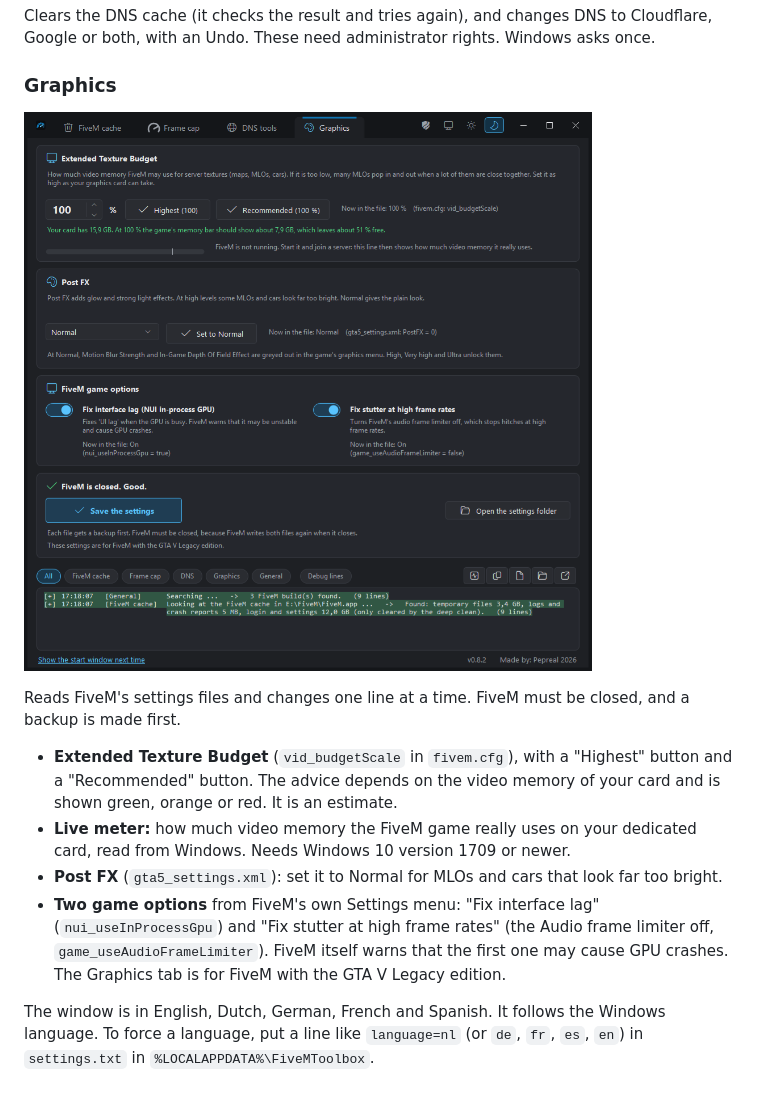
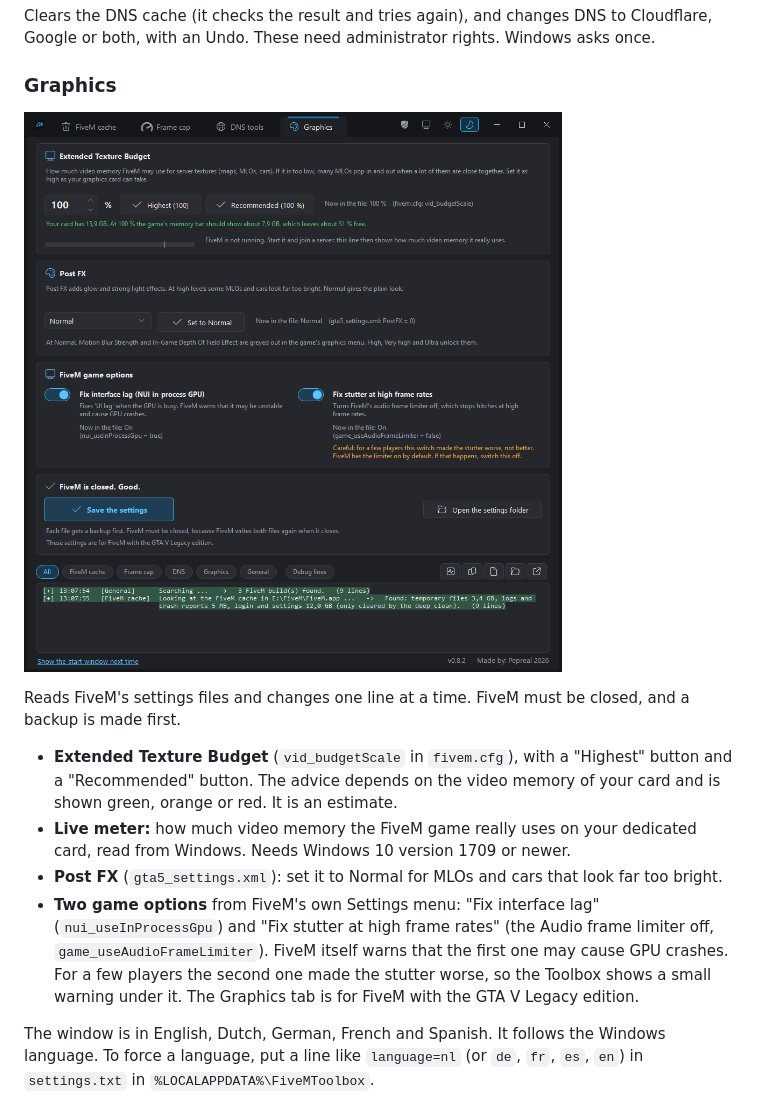
Before and after one commit to Pepreal/FiveM-Toolbox, a Markdown page: README.md, the part around the change. Drawn GitHub-style; pictures changed too: docs/graphics.png.

```diff
--- a/README.md
+++ b/README.md
@@ -49,7 +49,7 @@ Reads FiveM's settings files and changes one line at a time. FiveM must be close
 - **Extended Texture Budget** (`vid_budgetScale` in `fivem.cfg`), with a "Highest" button and a "Recommended" button. The advice depends on the video memory of your card and is shown green, orange or red. It is an estimate.
 - **Live meter:** how much video memory the FiveM game really uses on your dedicated card, read from Windows. Needs Windows 10 version 1709 or newer.
 - **Post FX** (`gta5_settings.xml`): set it to Normal for MLOs and cars that look far too bright.
-- **Two game options** from FiveM's own Settings menu: "Fix interface lag" (`nui_useInProcessGpu`) and "Fix stutter at high frame rates" (the Audio frame limiter off, `game_useAudioFrameLimiter`). FiveM itself warns that the first one may cause GPU crashes. The Graphics tab is for FiveM with the GTA V Legacy edition.
+- **Two game options** from FiveM's own Settings menu: "Fix interface lag" (`nui_useInProcessGpu`) and "Fix stutter at high frame rates" (the Audio frame limiter off, `game_useAudioFrameLimiter`). FiveM itself warns that the first one may cause GPU crashes. For a few players the second one made the stutter worse, so the Toolbox shows a small warning under it. The Graphics tab is for FiveM with the GTA V Legacy edition.
 
 The window is in English, Dutch, German, French and Spanish. It follows the Windows language. To force a language, put a line like `language=nl` (or `de`, `fr`, `es`, `en`) in `settings.txt` in `%LOCALAPPDATA%\FiveMToolbox`.
 
```
Also changed, not shown: CHANGELOG.md (+6 -0 lines), 1 other file.
